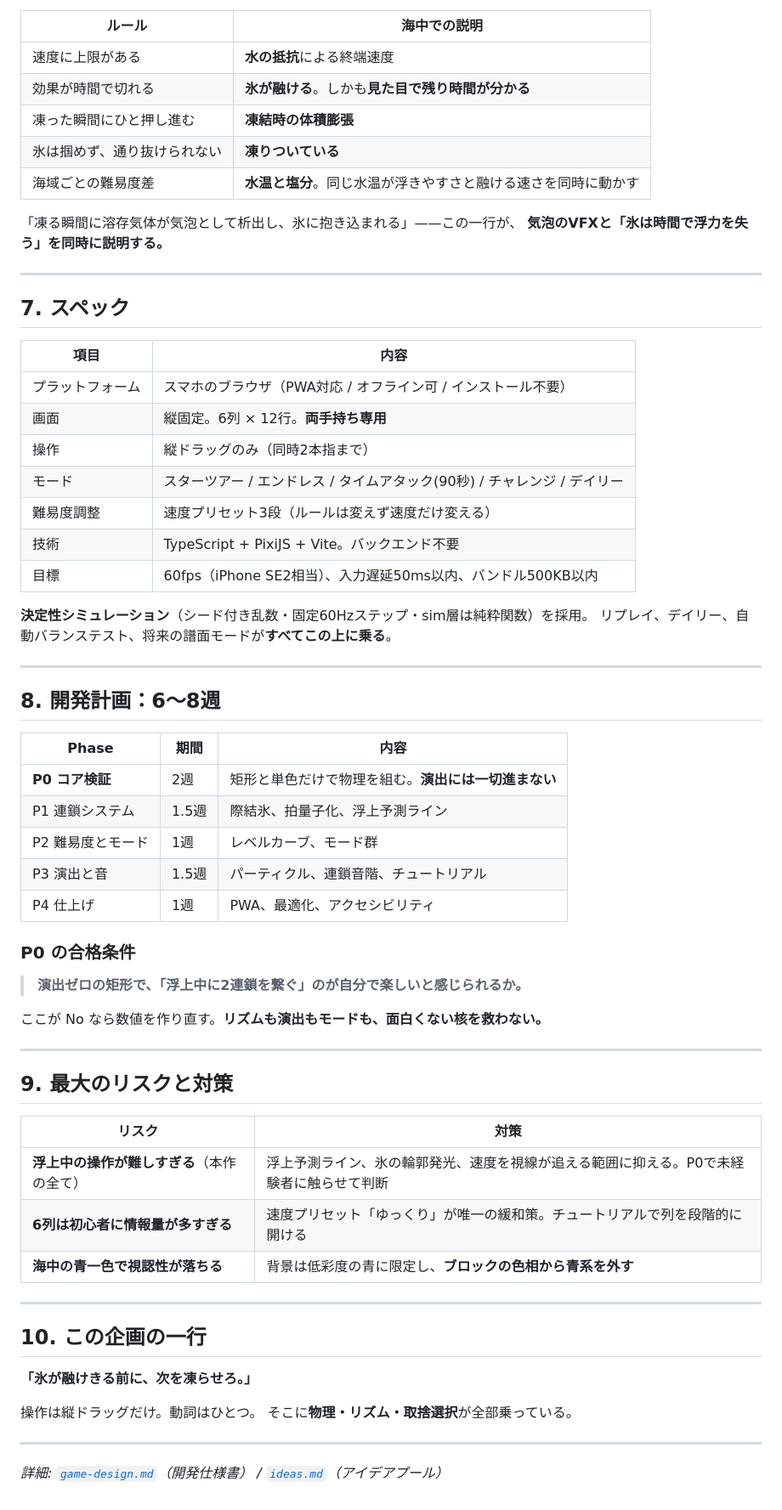
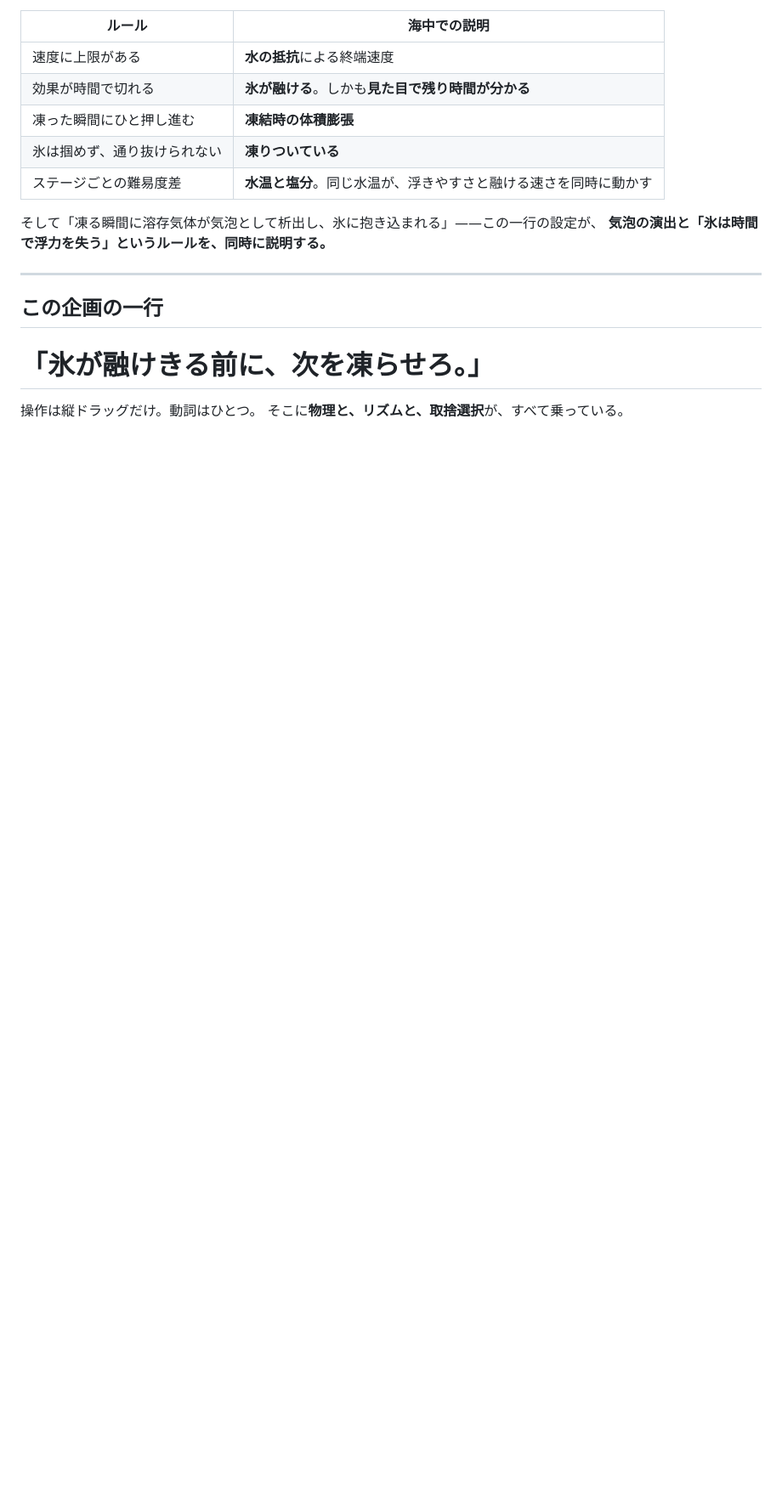
Before and after one commit to yosiken/metapon_game, a Markdown page: docs/pitch.md, the part around one of its changes. Shown at 85% size. GitHub-like rendering; blank space fills up the shorter version.

```diff
--- a/docs/pitch.md
+++ b/docs/pitch.md
@@ -80,65 +77,16 @@
 | 効果が時間で切れる | **氷が融ける**。しかも**見た目で残り時間が分かる** |
 | 凍った瞬間にひと押し進む | **凍結時の体積膨張** |
 | 氷は掴めず、通り抜けられない | **凍りついている** |
-| 海域ごとの難易度差 | **水温と塩分**。同じ水温が浮きやすさと融ける速さを同時に動かす |
+| ステージごとの難易度差 | **水温と塩分**。同じ水温が、浮きやすさと融ける速さを同時に動かす |
 
-「凍る瞬間に溶存気体が気泡として析出し、氷に抱き込まれる」——この一行が、
-**気泡のVFXと「氷は時間で浮力を失う」を同時に説明する。**
+そして「凍る瞬間に溶存気体が気泡として析出し、氷に抱き込まれる」——この一行の設定が、
+**気泡の演出と「氷は時間で浮力を失う」というルールを、同時に説明する。**
 
 ---
 
-## 7. スペック
+## この企画の一行
 
-| 項目 | 内容 |
-| --- | --- |
-| プラットフォーム | スマホのブラウザ（PWA対応 / オフライン可 / インストール不要） |
-| 画面 | 縦固定。6列 × 12行。**両手持ち専用** |
-| 操作 | 縦ドラッグのみ（同時2本指まで） |
-| モード | スターツアー / エンドレス / タイムアタック(90秒) / チャレンジ / デイリー |
-| 難易度調整 | 速度プリセット3段（ルールは変えず速度だけ変える） |
-| 技術 | TypeScript + PixiJS + Vite。バックエンド不要 |
-| 目標 | 60fps（iPhone SE2相当）、入力遅延50ms以内、バンドル500KB以内 |
-
-**決定性シミュレーション**（シード付き乱数・固定60Hzステップ・sim層は純粋関数）を採用。
-リプレイ、デイリー、自動バランステスト、将来の譜面モードが**すべてこの上に乗る**。
-
----
-
-## 8. 開発計画：6〜8週
-
-| Phase | 期間 | 内容 |
-| --- | --- | --- |
-| **P0 コア検証** | 2週 | 矩形と単色だけで物理を組む。**演出には一切進まない** |
-| P1 連鎖システム | 1.5週 | 際結氷、拍量子化、浮上予測ライン |
-| P2 難易度とモード | 1週 | レベルカーブ、モード群 |
-| P3 演出と音 | 1.5週 | パーティクル、連鎖音階、チュートリアル |
-| P4 仕上げ | 1週 | PWA、最適化、アクセシビリティ |
-
-### P0 の合格条件
-
-> **演出ゼロの矩形で、「浮上中に2連鎖を繋ぐ」のが自分で楽しいと感じられるか。**
-
-ここが No なら数値を作り直す。**リズムも演出もモードも、面白くない核を救わない。**
-
----
-
-## 9. 最大のリスクと対策
-
-| リスク | 対策 |
-| --- | --- |
-| **浮上中の操作が難しすぎる**（本作の全て） | 浮上予測ライン、氷の輪郭発光、速度を視線が追える範囲に抑える。P0で未経験者に触らせて判断 |
-| **6列は初心者に情報量が多すぎる** | 速度プリセット「ゆっくり」が唯一の緩和策。チュートリアルで列を段階的に開ける |
-| **海中の青一色で視認性が落ちる** | 背景は低彩度の青に限定し、**ブロックの色相から青系を外す** |
-
----
-
-## 10. この企画の一行
-
-**「氷が融けきる前に、次を凍らせろ。」**
+# 「氷が融けきる前に、次を凍らせろ。」
 
 操作は縦ドラッグだけ。動詞はひとつ。
-そこに**物理・リズム・取捨選択**が全部乗っている。
-
----
-
-*詳細: [`game-design.md`](./game-design.md)（開発仕様書） / [`ideas.md`](./ideas.md)（アイデアプール）*
+そこに**物理と、リズムと、取捨選択**が、すべて乗っている。
```
Also changed, not shown: other parts of docs/pitch.md (+27 -30 lines).
